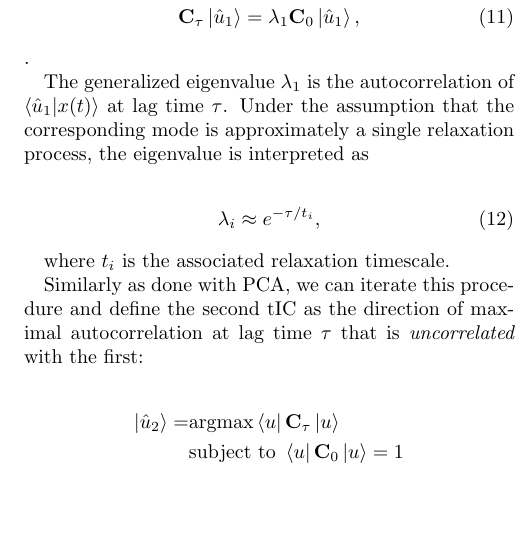
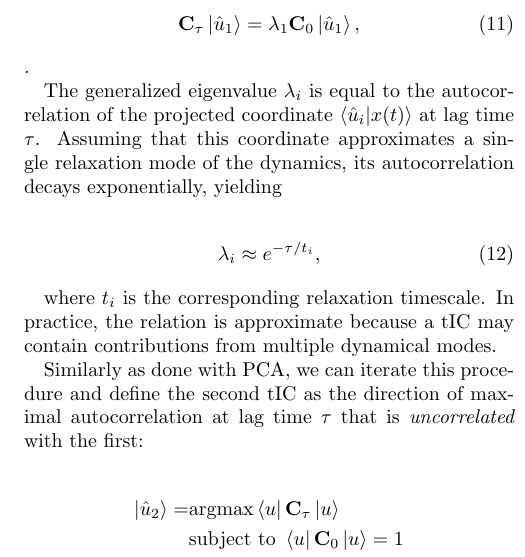
Before and after one commit to miriamzara/MSM, a LaTeX paper (LaTeX/main.tex): part of one column of page 6 of 7, cut so that both start at the same text, the shorter picture padded with empty space. Compiled offline with pdfLaTeX.

Commit message:
tica tica tiiica

```diff
--- a/LaTeX/main.tex
+++ b/LaTeX/main.tex
@@ -421,15 +421,14 @@ using the same procedure as for PCA, we can solve this with Lagrange multipliers
 \mathbf{C}_{0}\ket{\hat{u}_1},
 \end{equation}.
 
-The generalized eigenvalue $\lambda_1$ is the autocorrelation of $\braket{\hat{u}_1 | x(t)}$ at lag time $\tau$. Under the assumption that the corresponding mode is approximately a single relaxation process, the eigenvalue is interpreted as
+The generalized eigenvalue $\lambda_i$ is equal to the autocorrelation of the projected coordinate $\braket{\hat{u}_i|x(t)}$ at lag time $\tau$. Assuming that this coordinate approximates a single relaxation mode of the dynamics, its autocorrelation decays exponentially, yielding
 
 \begin{equation}
     \label{eq:eigvals_and_timescales}
-\lambda_i \approx e^{-\tau/t_i},
+    \lambda_i \approx e^{-\tau/t_i},
 \end{equation}
 
-where $t_i$ is the associated relaxation timescale.
-
+where $t_i$ is the corresponding relaxation timescale. In practice, the relation is approximate because a tIC may contain contributions from multiple dynamical modes.
 
 Similarly as done with PCA, we can iterate this procedure and define the second tIC as the direction of maximal autocorrelation at lag time $\tau$ that is \textit{uncorrelated} with the first:
 
```
Also changed, not shown: LaTeX/main.pdf, 5 other files.
